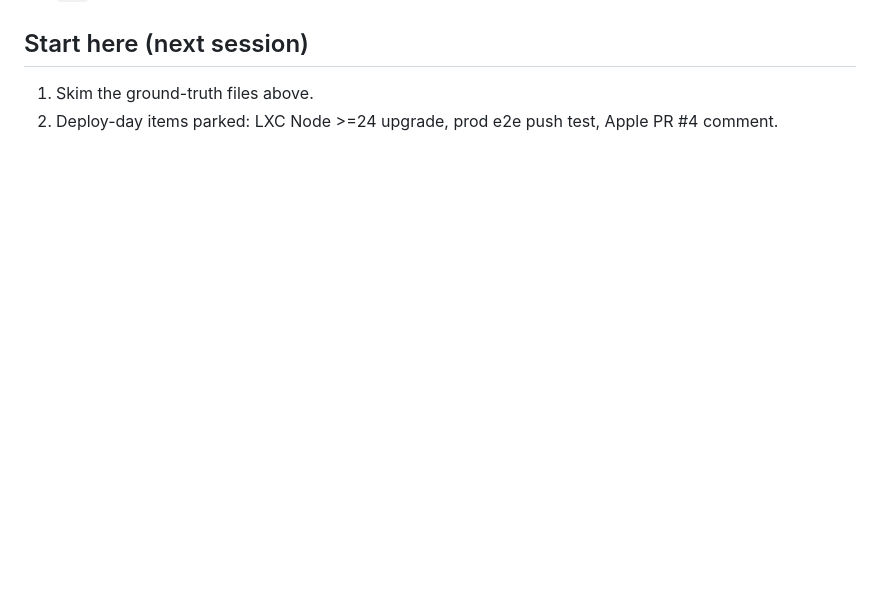
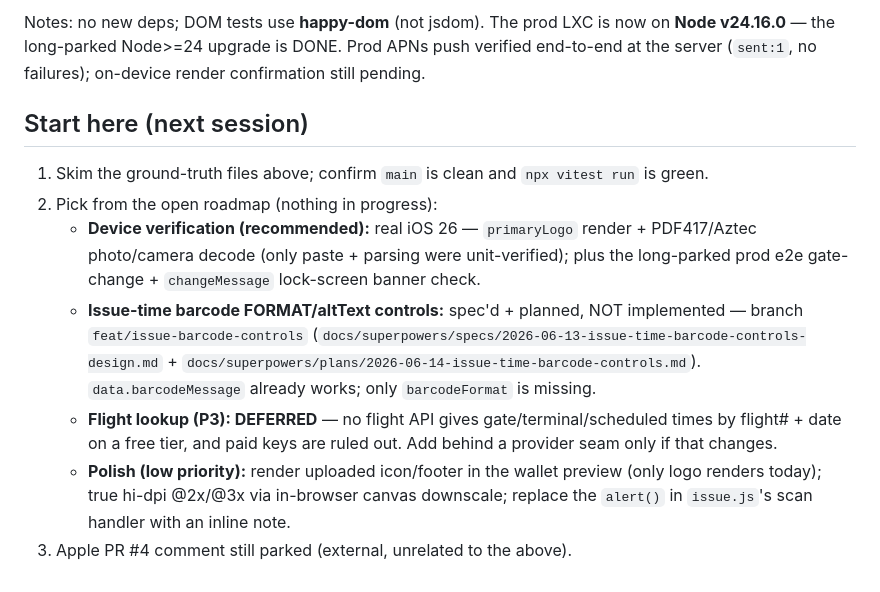
Before and after one commit to angeloslvrs/wallet-designer, a Markdown page: HANDOFF.md, the part around one of its changes. Drawn GitHub-style; blank space fills up the shorter version.

Commit message:
docs(handoff): 2026-06-20 session (image uploads, BCBP scan, expiry fix) + refreshed roadmap

```diff
--- a/HANDOFF.md
+++ b/HANDOFF.md
@@ -97,4 +119,23 @@ Neither tool serves passes, tracks registrations, or pushes updates. Those exist
+Notes: no new deps; DOM tests use **happy-dom** (not jsdom). The prod LXC is now on
+**Node v24.16.0** — the long-parked Node>=24 upgrade is DONE. Prod APNs push verified
+end-to-end at the server (`sent:1`, no failures); on-device render confirmation still pending.
+
 ## Start here (next session)
 
-1. Skim the ground-truth files above.
-2. Deploy-day items parked: LXC Node >=24 upgrade, prod e2e push test, Apple PR #4 comment.
+1. Skim the ground-truth files above; confirm `main` is clean and `npx vitest run` is green.
+2. Pick from the open roadmap (nothing in progress):
+   - **Device verification (recommended):** real iOS 26 — `primaryLogo` render + PDF417/Aztec
+     photo/camera decode (only paste + parsing were unit-verified); plus the long-parked prod
+     e2e gate-change + `changeMessage` lock-screen banner check.
+   - **Issue-time barcode FORMAT/altText controls:** spec'd + planned, NOT implemented —
+     branch `feat/issue-barcode-controls`
+     (`docs/superpowers/specs/2026-06-13-issue-time-barcode-controls-design.md` +
+     `docs/superpowers/plans/2026-06-14-issue-time-barcode-controls.md`). `data.barcodeMessage`
+     already works; only `barcodeFormat` is missing.
+   - **Flight lookup (P3): DEFERRED** — no flight API gives gate/terminal/scheduled times by
+     flight# + date on a free tier, and paid keys are ruled out. Add behind a provider seam
+     only if that changes.
+   - **Polish (low priority):** render uploaded icon/footer in the wallet preview (only logo
+     renders today); true hi-dpi @2x/@3x via in-browser canvas downscale; replace the
+     `alert()` in `issue.js`'s scan handler with an inline note.
+3. Apple PR #4 comment still parked (external, unrelated to the above).
```
Also changed, not shown: other parts of HANDOFF.md (+22 -0 lines).
